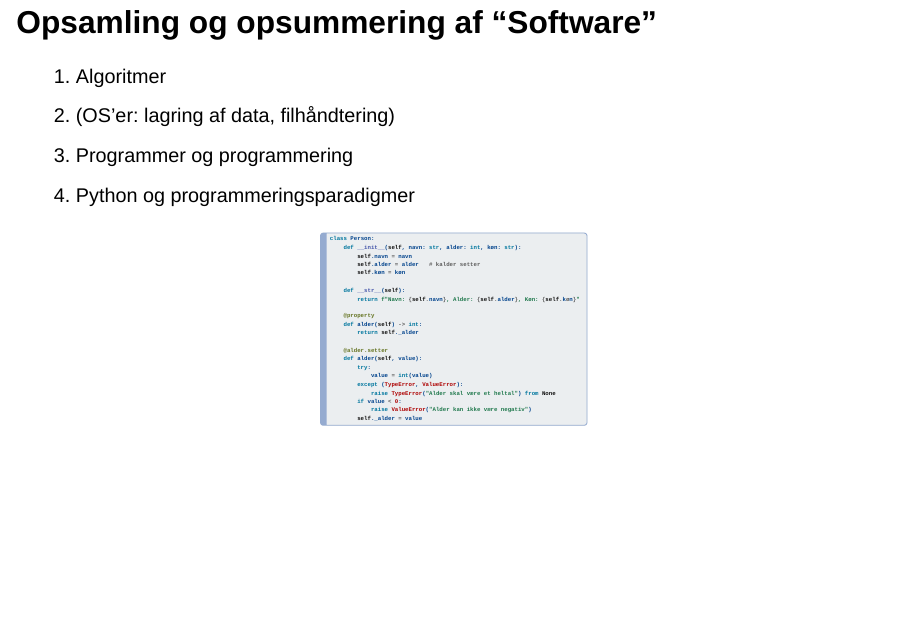
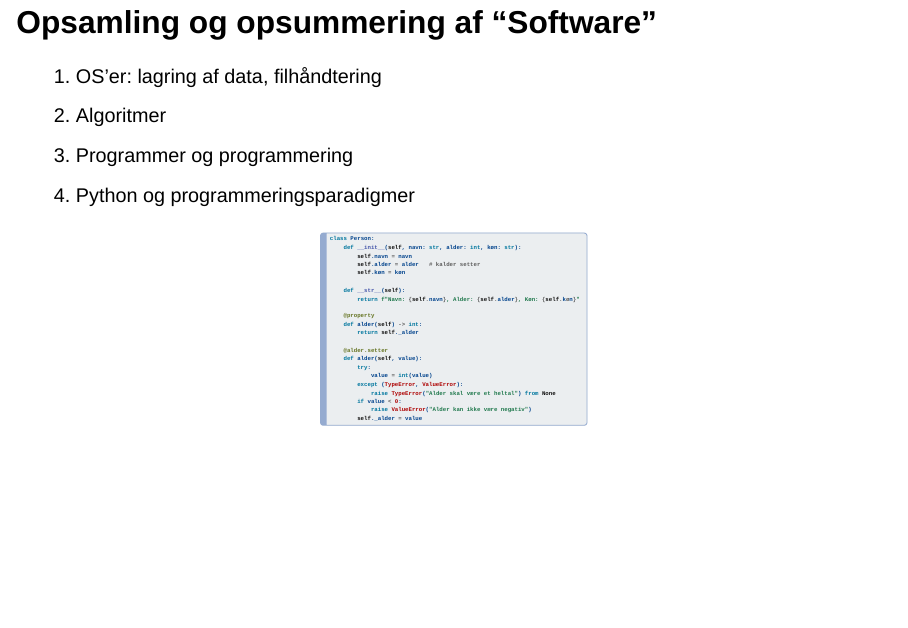
Before and after one commit to jeppeFQ/bid-lektion-6-1, a Quarto document (index.qmd): page 3 of 60. Rendered offline with R 4.5, knitr and Pandoc in place of Quarto, with nearby package versions; drawn as Slidy slides in place of the format the file asks for.

Commit message:
organisering

```diff
--- a/index.qmd
+++ b/index.qmd
@@ -48,8 +48,8 @@ format:
 
 ## Opsamling og opsummering af "Software"
 
-1. Algoritmer
-2. (OS'er: lagring af data, filhåndtering)
+1. OS'er: lagring af data, filhåndtering
+2. Algoritmer
 3. Programmer og programmering
 4. Python og programmeringsparadigmer
 
```
